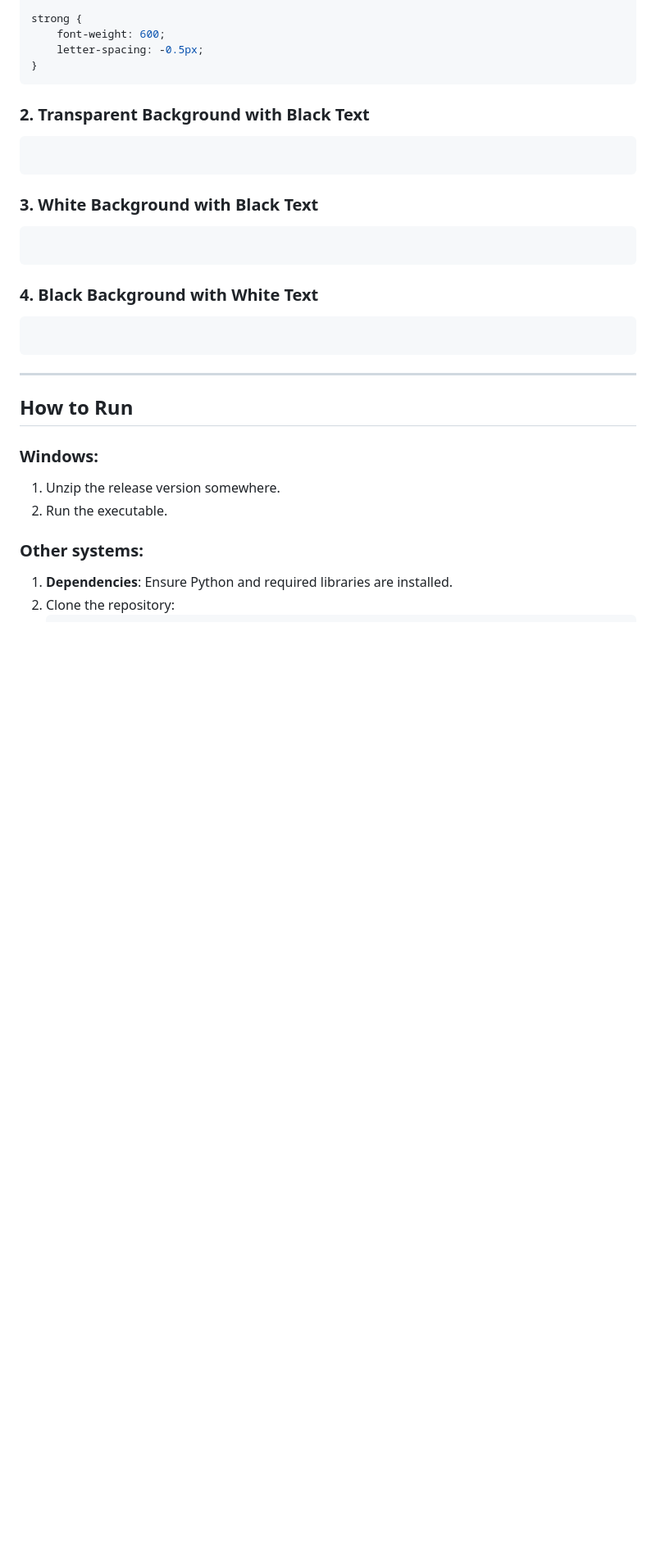
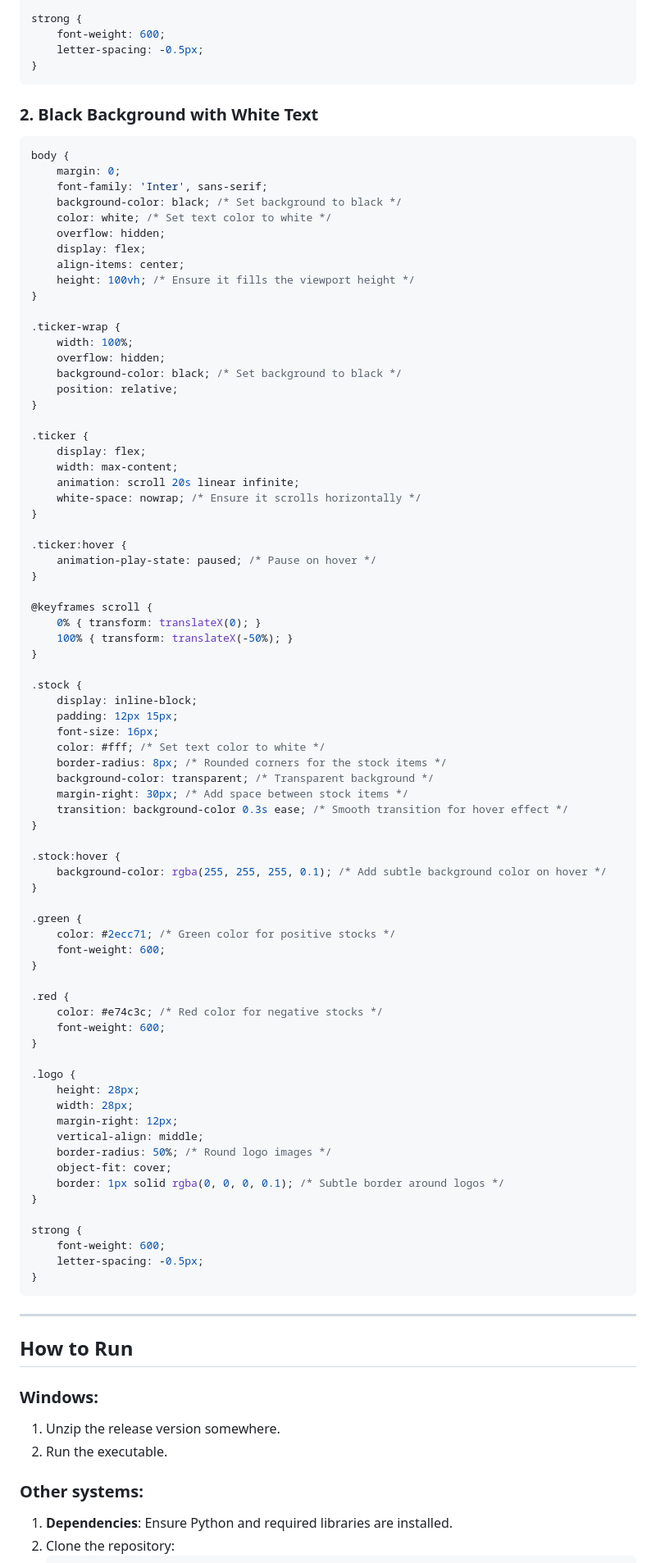
Before and after one commit to m0rse-dab/StockScreen, a Markdown page: README.md, the part around one of its changes. Shown at 82% size. GitHub-like rendering; blank space fills up the shorter version.

````diff
--- a/README.md
+++ b/README.md
@@ -95,19 +95,81 @@ strong {
 }
 ```
 
-### 2. **Transparent Background with Black Text**
+### 2. **Black Background with White Text**
 ```css
+body {
+    margin: 0;
+    font-family: 'Inter', sans-serif;
+    background-color: black; /* Set background to black */
+    color: white; /* Set text color to white */
+    overflow: hidden;
+    display: flex;
+    align-items: center;
+    height: 100vh; /* Ensure it fills the viewport height */
+}
 
-```
+.ticker-wrap {
+    width: 100%;
+    overflow: hidden;
+    background-color: black; /* Set background to black */
+    position: relative;
+}
 
-### 3. **White Background with Black Text**
-```css
+.ticker {
+    display: flex;
+    width: max-content;
+    animation: scroll 20s linear infinite;
+    white-space: nowrap; /* Ensure it scrolls horizontally */
+}
 
-```
+.ticker:hover {
+    animation-play-state: paused; /* Pause on hover */
+}
 
-### 4. **Black Background with White Text**
-```css
+@keyframes scroll {
+    0% { transform: translateX(0); }
+    100% { transform: translateX(-50%); }
+}
 
+.stock {
+    display: inline-block;
+    padding: 12px 15px;
+    font-size: 16px;
+    color: #fff; /* Set text color to white */
+    border-radius: 8px; /* Rounded corners for the stock items */
+    background-color: transparent; /* Transparent background */
+    margin-right: 30px; /* Add space between stock items */
+    transition: background-color 0.3s ease; /* Smooth transition for hover effect */
+}
+
+.stock:hover {
+    background-color: rgba(255, 255, 255, 0.1); /* Add subtle background color on hover */
+}
+
+.green {
+    color: #2ecc71; /* Green color for positive stocks */
+    font-weight: 600;
+}
+
+.red {
+    color: #e74c3c; /* Red color for negative stocks */
+    font-weight: 600;
+}
+
+.logo {
+    height: 28px;
+    width: 28px;
+    margin-right: 12px;
+    vertical-align: middle;
+    border-radius: 50%; /* Round logo images */
+    object-fit: cover;
+    border: 1px solid rgba(0, 0, 0, 0.1); /* Subtle border around logos */
+}
+
+strong {
+    font-weight: 600;
+    letter-spacing: -0.5px;
+}
 ```
 
 ---
````
Also changed, not shown: other parts of README.md (+1 -1 lines).
